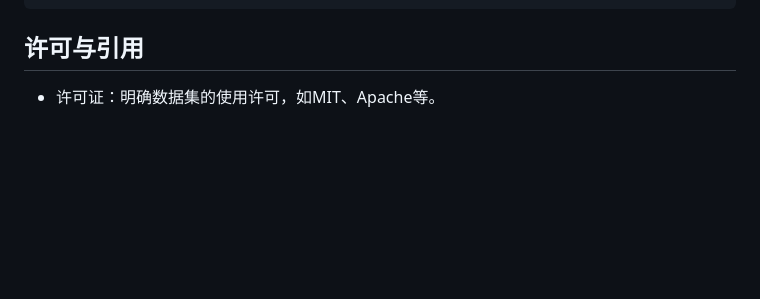
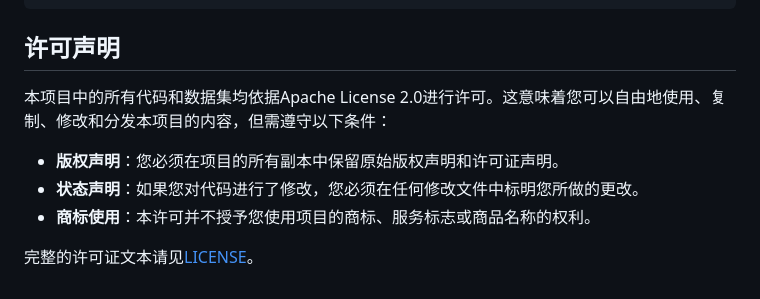
Before and after one commit to EachSheep/ShortcutsBench, a Markdown page: README.md, the part around the change. Drawn GitHub-style; blank space fills up the shorter version.

````diff
--- a/README.md
+++ b/README.md
@@ -138,6 +138,12 @@ dataset/
 │ │ └── file3
 ```
 
-## 许可与引用
+## 许可声明
 
-- 许可证：明确数据集的使用许可，如MIT、Apache等。
+本项目中的所有代码和数据集均依据Apache License 2.0进行许可。这意味着您可以自由地使用、复制、修改和分发本项目的内容，但需遵守以下条件：
+
+- **版权声明**：您必须在项目的所有副本中保留原始版权声明和许可证声明。
+- **状态声明**：如果您对代码进行了修改，您必须在任何修改文件中标明您所做的更改。
+- **商标使用**：本许可并不授予您使用项目的商标、服务标志或商品名称的权利。
+
+完整的许可证文本请见[LICENSE](./LICENSE)。
````
